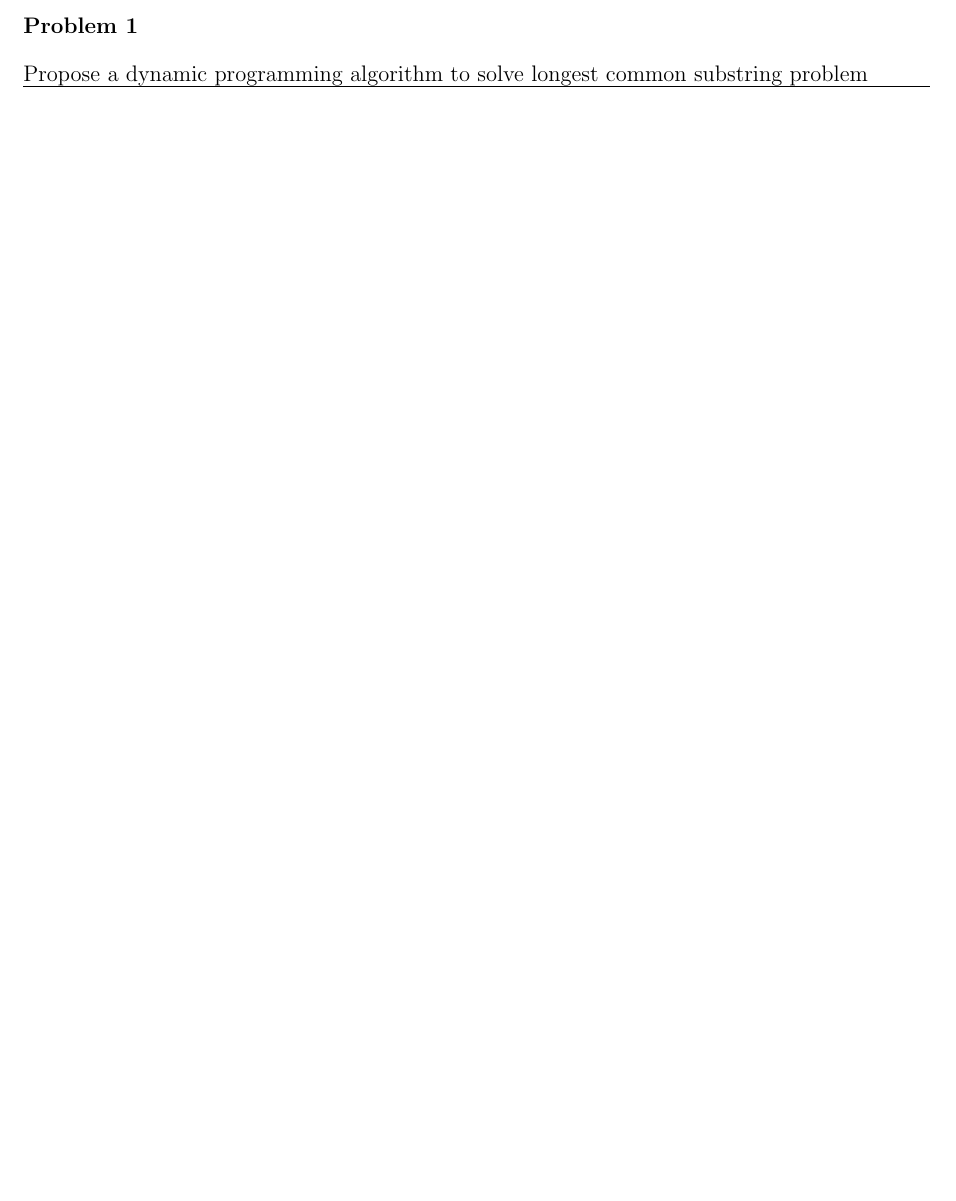
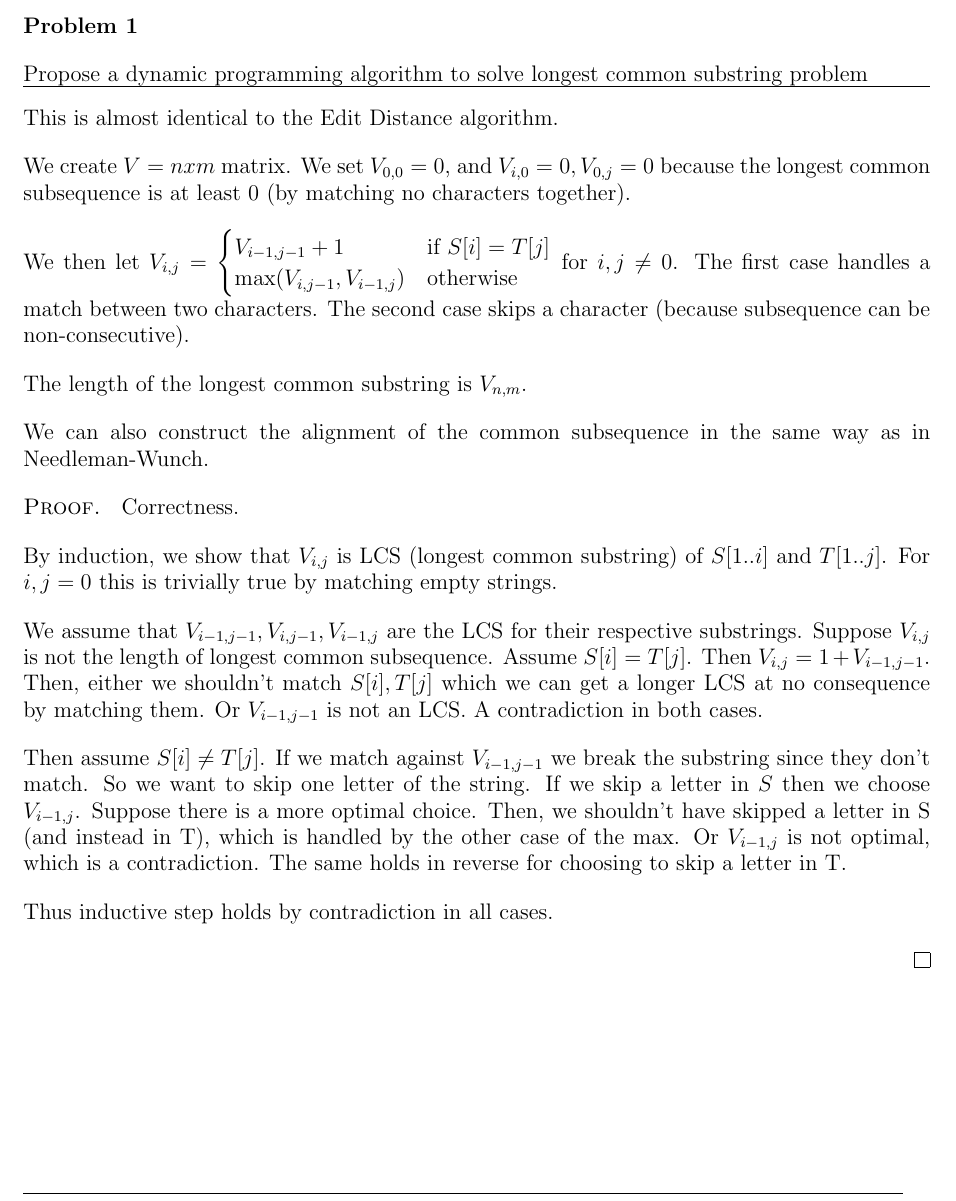
Before and after one commit to ElliottP-13/ComputationalBiology, a LaTeX problem sheet (HW2/HW2.tex): part of page 2 of 4, cut so that both start at the same text, the shorter picture padded with empty space. Compiled offline with pdfLaTeX.

Commit message:
Problem 1

```diff
--- a/HW2/HW2.tex
+++ b/HW2/HW2.tex
@@ -40,6 +40,49 @@
 Propose a dynamic programming algorithm to solve longest common substring problem
 \hrule
 
+This is almost identical to the Edit Distance algorithm.
+
+We create $V = nxm$ matrix. We set $V_{0,0} = 0$, and $V_{i,0} = 0, V_{0,j} = 0$ because the longest common subsequence
+is at least 0 (by matching no characters together).
+
+We then let $V_{i,j} = \begin{cases}
+    V_{i-1, j-1} + 1 & \text{if } S[i] = T[j]\\
+    \max(V_{i, j-1}, V_{i-1, j}) & \text{otherwise}
+\end{cases}$ for $i,j \neq 0$.
+The first case handles a match between two characters.
+The second case skips a character (because subsequence can be non-consecutive).
+
+The length of the longest common substring is $V_{n,m}$.
+
+We can also construct the alignment of the common subsequence in the same way as in Needleman-Wunch.
+
+
+\begin{proof}
+    Correctness.
+
+    By induction, we show that $V_{i,j}$ is LCS (longest common substring) of $S[1..i]$ and $T[1..j]$.
+    For $i, j = 0$ this is trivially true by matching empty strings.
+
+    % Assume that $S[i] = T[j]$. Then the characters match. So the length of the LCS is $1 + $ previous length.
+    % By inductive assumption we assume that $V_{i-1, j-1}$ is the LCS for $S[1 .. i-1]$, $T[1 .. j-1]$.
+    % Then we can match one more character. $V_{i,j} = 1 + V_{i-1, j-1}$.
+
+    % Then assume that $S[i] \neq T[j]$.
+    We assume that $V_{i-1, j-1}, V_{i, j-1}, V_{i-1, j}$ are the LCS for their respective substrings.
+    Suppose $V_{i,j}$ is not the length of longest common subsequence.
+    Assume $S[i] = T[j]$. Then $V_{i,j} = 1 +  V_{i-1, j-1}$.
+    Then, either we shouldn't match $S[i], T[j]$ which we can get a longer LCS at no consequence by matching them.
+    Or $V_{i-1, j-1}$ is not an LCS. A contradiction in both cases.
+
+    Then assume $S[i] \neq T[j]$. If we match against $V_{i-1, j-1}$ we break the substring since they don't match.
+    So we want to skip one letter of the string. If we skip a letter in $S$ then we choose $V_{i-1, j}$.
+    Suppose there is a more optimal choice. Then, we shouldn't have skipped a letter in S (and instead in T), which is handled
+    by the other case of the $\max$. Or $V_{i-1, j}$ is not optimal, which is a contradiction.
+    The same holds in reverse for choosing to skip a letter in T.
+
+    Thus inductive step holds by contradiction in all cases.
+
+\end{proof}
 
 
 \problem{2}
```
Also changed, not shown: HW2/HW2.pdf, HW2/HW2.tex (2 more changed lines).
